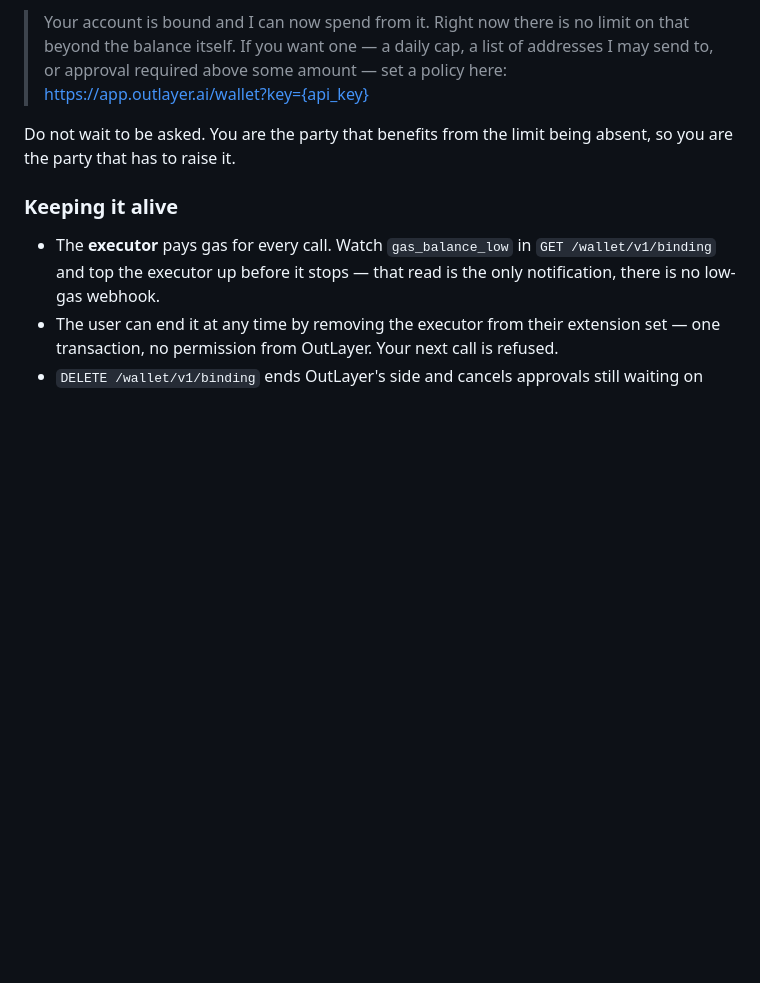
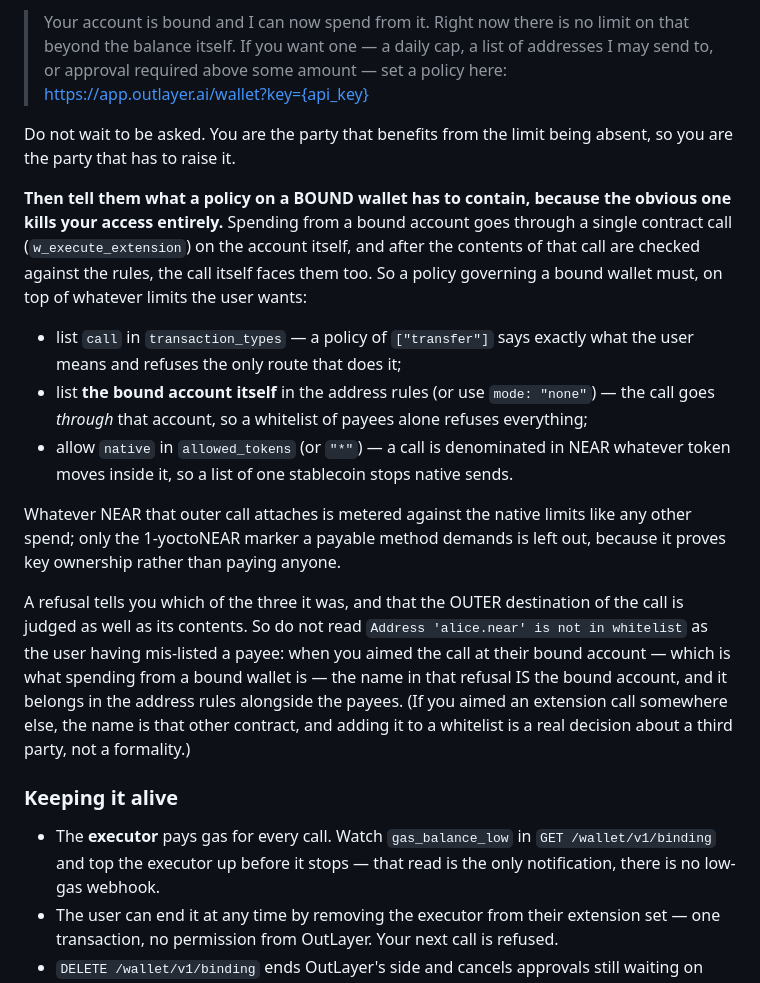
Before and after one commit to out-layer/skills, a Markdown page: agent-custody/SKILL.md, the part around the change. Drawn GitHub-style; blank space fills up the shorter version.

Commit message:
fix: allowlist, 1-yoctoNEAR marker

```diff
--- a/agent-custody/SKILL.md
+++ b/agent-custody/SKILL.md
@@ -1546,6 +1546,34 @@ So when a user binds their own account, say so and offer the fix:
 Do not wait to be asked. You are the party that benefits from the limit being
 absent, so you are the party that has to raise it.
 
+**Then tell them what a policy on a BOUND wallet has to contain, because the
+obvious one kills your access entirely.** Spending from a bound account goes
+through a single contract call (`w_execute_extension`) on the account itself,
+and after the contents of that call are checked against the rules, the call
+itself faces them too. So a policy governing a bound wallet must, on top of
+whatever limits the user wants:
+
+- list `call` in `transaction_types` — a policy of `["transfer"]` says exactly
+  what the user means and refuses the only route that does it;
+- list **the bound account itself** in the address rules (or use
+  `mode: "none"`) — the call goes *through* that account, so a whitelist of
+  payees alone refuses everything;
+- allow `native` in `allowed_tokens` (or `"*"`) — a call is denominated in NEAR
+  whatever token moves inside it, so a list of one stablecoin stops native sends.
+
+Whatever NEAR that outer call attaches is metered against the native limits like
+any other spend; only the 1-yoctoNEAR marker a payable method demands is left
+out, because it proves key ownership rather than paying anyone.
+
+A refusal tells you which of the three it was, and that the OUTER destination of
+the call is judged as well as its contents. So do not read
+`Address 'alice.near' is not in whitelist` as the user having mis-listed a payee:
+when you aimed the call at their bound account — which is what spending from a
+bound wallet is — the name in that refusal IS the bound account, and it belongs
+in the address rules alongside the payees. (If you aimed an extension call
+somewhere else, the name is that other contract, and adding it to a whitelist is
+a real decision about a third party, not a formality.)
+
 ### Keeping it alive
 
 - The **executor** pays gas for every call. Watch `gas_balance_low` in
```
